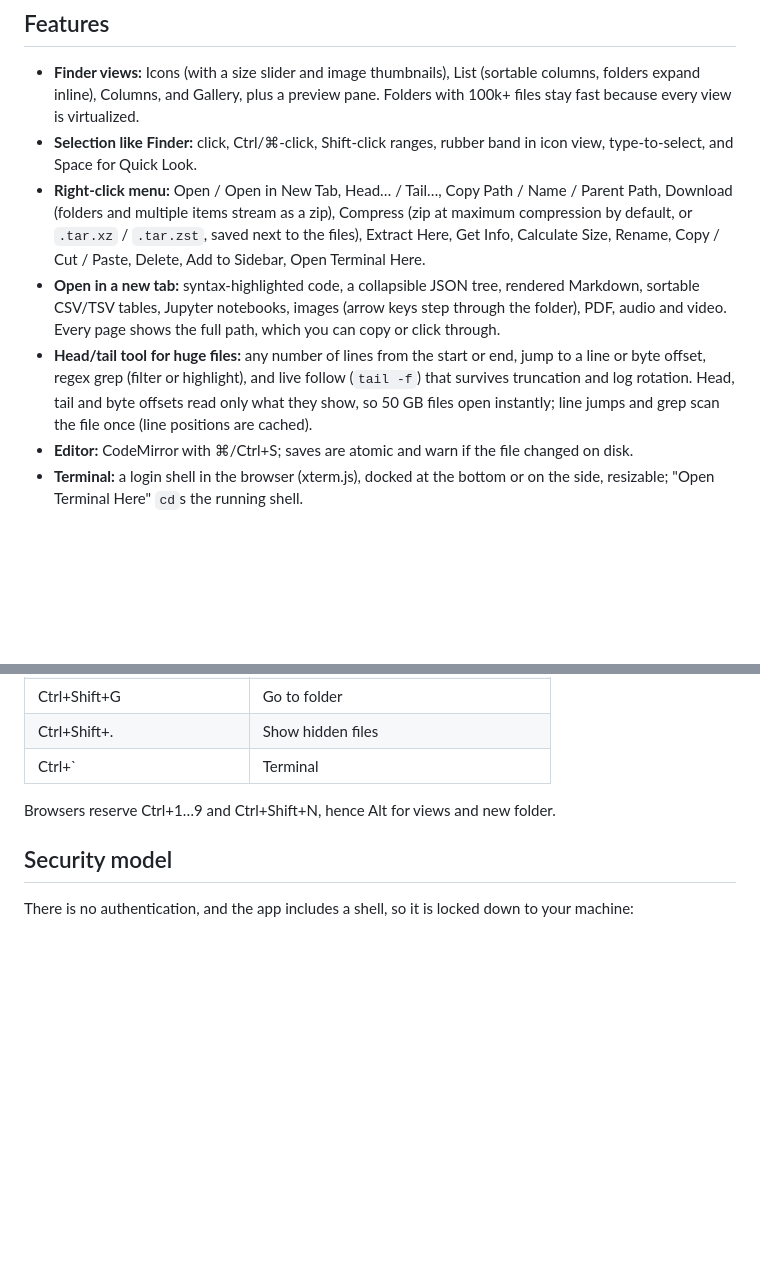
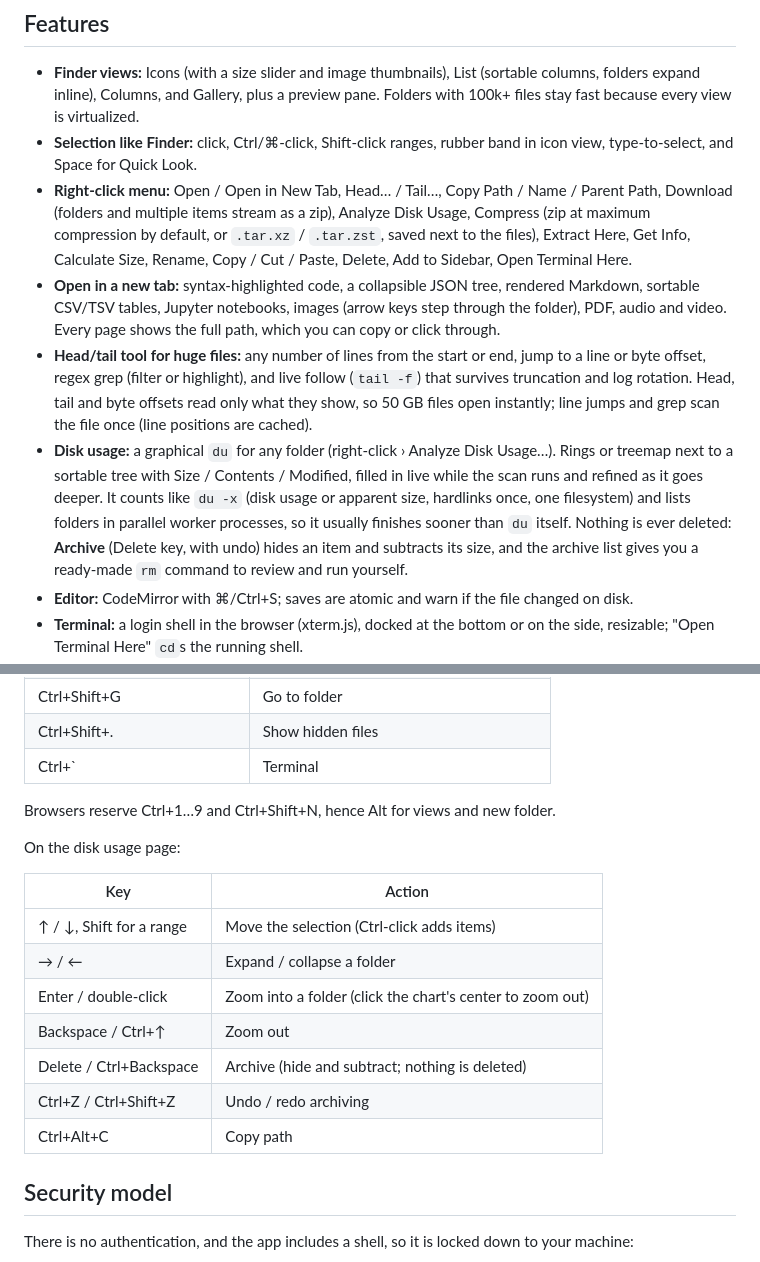
Before and after one commit to matevosashot/remote_finder, a Markdown page: README.md, 2 parts joined by grey strips. Rendered like a GitHub page; blank space fills up the shorter version.

```diff
--- a/README.md
+++ b/README.md
@@ -18,7 +18,7 @@ There is no login: it listens on `127.0.0.1` only and is meant to be used throug
 - **Selection like Finder:** click, Ctrl/⌘-click, Shift-click ranges, rubber band in icon view,
   type-to-select, and Space for Quick Look.
 - **Right-click menu:** Open / Open in New Tab, Head… / Tail…, Copy Path / Name / Parent Path,
-  Download (folders and multiple items stream as a zip), Compress (zip at maximum compression by
+  Download (folders and multiple items stream as a zip), Analyze Disk Usage, Compress (zip at maximum compression by
   default, or `.tar.xz` / `.tar.zst`, saved next to the files), Extract Here, Get Info, Calculate
   Size, Rename, Copy / Cut / Paste, Delete, Add to Sidebar, Open Terminal Here.
 - **Open in a new tab:** syntax-highlighted code, a collapsible JSON tree, rendered Markdown,
@@ -28,6 +28,13 @@ There is no login: it listens on `127.0.0.1` only and is meant to be used throug
   byte offset, regex grep (filter or highlight), and live follow (`tail -f`) that survives
   truncation and log rotation. Head, tail and byte offsets read only what they show, so 50 GB
   files open instantly; line jumps and grep scan the file once (line positions are cached).
+- **Disk usage:** a graphical `du` for any folder (right-click › Analyze Disk Usage…). Rings or
+  treemap next to a sortable tree with Size / Contents / Modified, filled in live while the scan runs
+  and refined as it goes deeper. It counts like `du -x` (disk usage or apparent size, hardlinks
+  once, one filesystem) and lists folders in parallel worker processes, so it usually finishes
+  sooner than `du` itself. Nothing is ever deleted: **Archive** (Delete key, with undo) hides an
+  item and subtracts its size, and the archive list gives you a ready-made `rm` command to review
+  and run yourself.
 - **Editor:** CodeMirror with ⌘/Ctrl+S; saves are atomic and warn if the file changed on disk.
 - **Terminal:** a login shell in the browser (xterm.js), docked at the bottom or on the side,
   resizable; "Open Terminal Here" `cd`s the running shell.
@@ -107,6 +117,18 @@ Ctrl means ⌘ on a Mac.
 
 Browsers reserve Ctrl+1…9 and Ctrl+Shift+N, hence Alt for views and new folder.
 
+On the disk usage page:
+
+| Key | Action |
+|---|---|
+| ↑ / ↓, Shift for a range | Move the selection (Ctrl-click adds items) |
+| → / ← | Expand / collapse a folder |
+| Enter / double-click | Zoom into a folder (click the chart's center to zoom out) |
+| Backspace / Ctrl+↑ | Zoom out |
+| Delete / Ctrl+Backspace | Archive (hide and subtract; nothing is deleted) |
+| Ctrl+Z / Ctrl+Shift+Z | Undo / redo archiving |
+| Ctrl+Alt+C | Copy path |
+
 ## Security model
 
 There is no authentication, and the app includes a shell, so it is locked down to your machine:
```
Also changed, not shown: other parts of README.md (+9 -4 lines), docs/screenshots/disk-usage.png (added), 17 other files.
